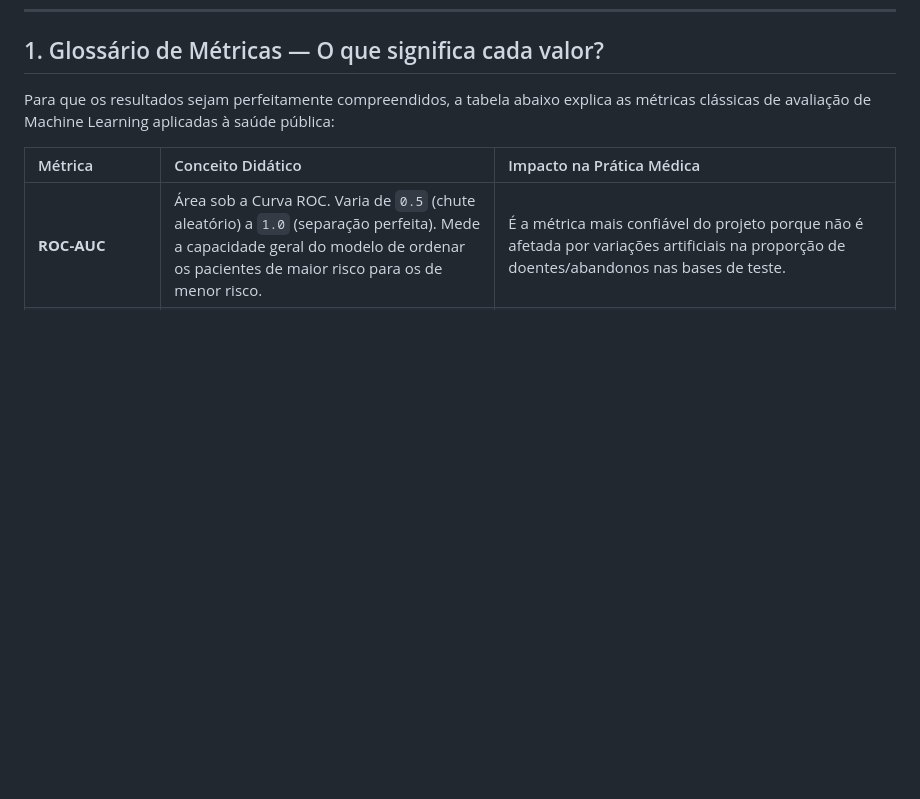
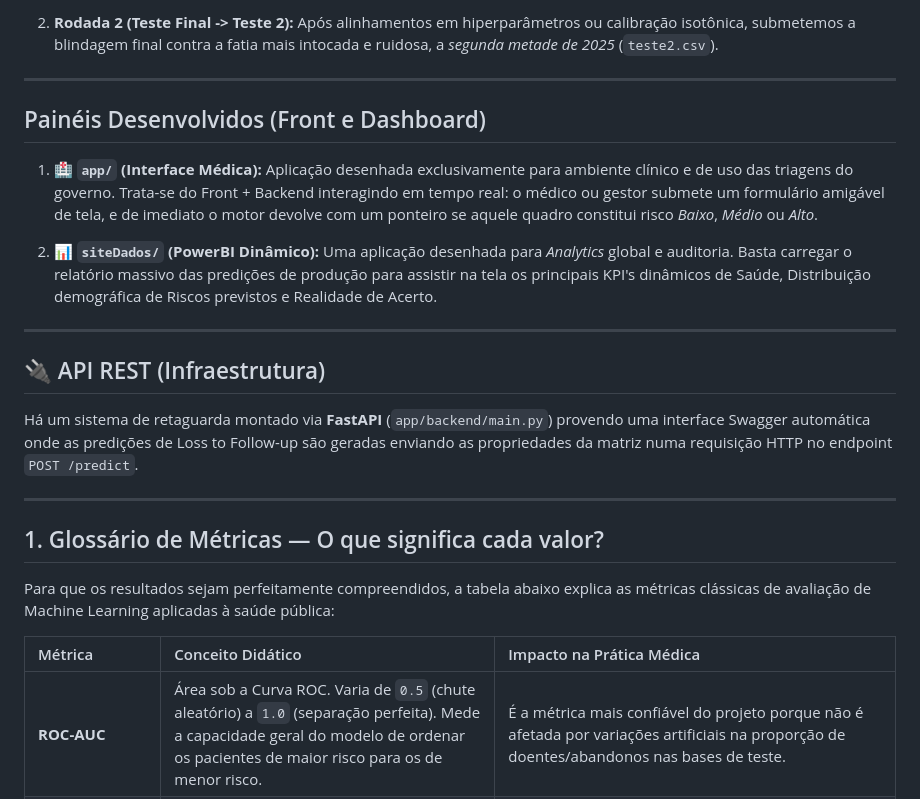
Before and after one commit to ViniiPP/Tuberculose-Prediction, a Markdown page: README.md, the part around one of its changes. Rendered like a GitHub page; blank space fills up the shorter version.

```diff
--- a/README.md
+++ b/README.md
@@ -8,3 +69,22 @@ A seguir, apresenta-se o relatório técnico e metodológico estruturado para av
+3. **Rodada 2 (Teste Final -> Teste 2):** Após alinhamentos em hiperparâmetros ou calibração isotônica, submetemos a blindagem final contra a fatia mais intocada e ruidosa, a *segunda metade de 2025* (`teste2.csv`).
+
+---
+
+## Painéis Desenvolvidos (Front e Dashboard)
+
+1. **🏥 `app/` (Interface Médica):**
+   Aplicação desenhada exclusivamente para ambiente clínico e de uso das triagens do governo. Trata-se do Front + Backend interagindo em tempo real: o médico ou gestor submete um formulário amigável de tela, e de imediato o motor devolve com um ponteiro se aquele quadro constitui risco *Baixo*, *Médio* ou *Alto*.
+
+2. **📊 `siteDados/` (PowerBI Dinâmico):**
+   Uma aplicação desenhada para *Analytics* global e auditoria. Basta carregar o relatório massivo das predições de produção para assistir na tela os principais KPI's dinâmicos de Saúde, Distribuição demográfica de Riscos previstos e Realidade de Acerto.
+
+---
+
+## 🔌 API REST (Infraestrutura)
+Há um sistema de retaguarda montado via **FastAPI** (`app/backend/main.py`) provendo uma interface Swagger automática onde as predições de Loss to Follow-up são geradas enviando as propriedades da matriz numa requisição HTTP no endpoint `POST /predict`.
+
+---
+
 
 ## 1. Glossário de Métricas — O que significa cada valor?
 
```
Also changed, not shown: other parts of README.md (+64 -0 lines).
